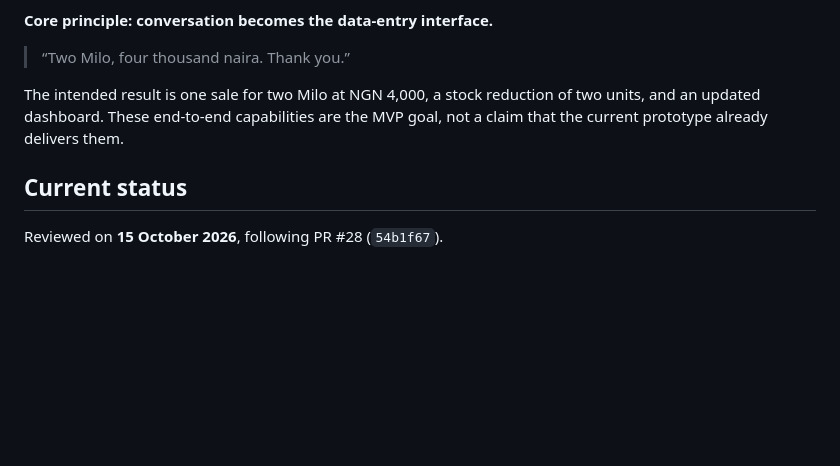
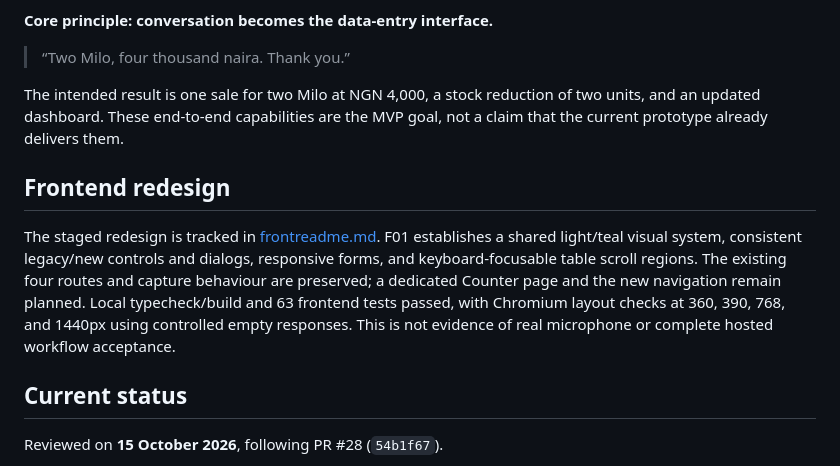
Before and after one commit to eeyung1/listenledger, a Markdown page: README.md, the part around the change. Drawn GitHub-style; blank space fills up the shorter version.

Commit message:
docs: link frontend redesign progress and verification

```diff
--- a/README.md
+++ b/README.md
@@ -7,6 +7,10 @@ ListenLedger is a voice-driven sales and inventory system for small businesses.
 > “Two Milo, four thousand naira. Thank you.”
 
 The intended result is one sale for two Milo at NGN 4,000, a stock reduction of two units, and an updated dashboard. These end-to-end capabilities are the MVP goal, not a claim that the current prototype already delivers them.
+
+## Frontend redesign
+
+The staged redesign is tracked in [frontreadme.md](frontreadme.md). F01 establishes a shared light/teal visual system, consistent legacy/new controls and dialogs, responsive forms, and keyboard-focusable table scroll regions. The existing four routes and capture behaviour are preserved; a dedicated Counter page and the new navigation remain planned. Local typecheck/build and 63 frontend tests passed, with Chromium layout checks at 360, 390, 768, and 1440px using controlled empty responses. This is not evidence of real microphone or complete hosted workflow acceptance.
 
 ## Current status
 
```
